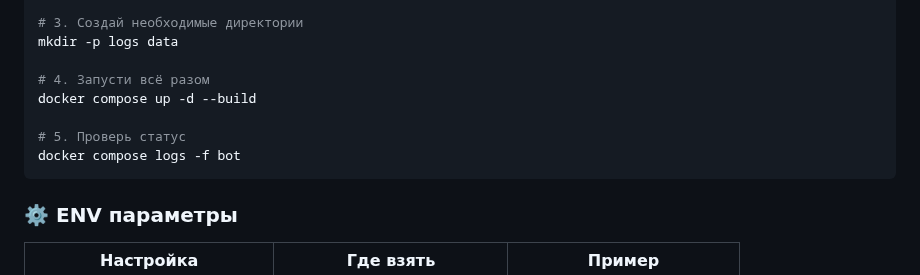
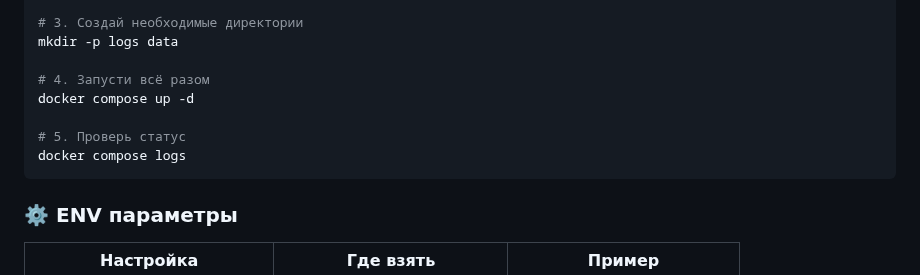
Before and after one commit to AllonKelevra/Nexus-Thread-back, a Markdown page: README.md, the part around the change. GitHub-like rendering.

````diff
--- a/README.md
+++ b/README.md
@@ -71,10 +71,10 @@ nano .env  # Заполни токены и настройки
 mkdir -p logs data
 
 # 4. Запусти всё разом
-docker compose up -d --build
+docker compose up -d
 
 # 5. Проверь статус
-docker compose logs -f bot
+docker compose logs
 ```
 
 ### ⚙️ ENV параметры
````
